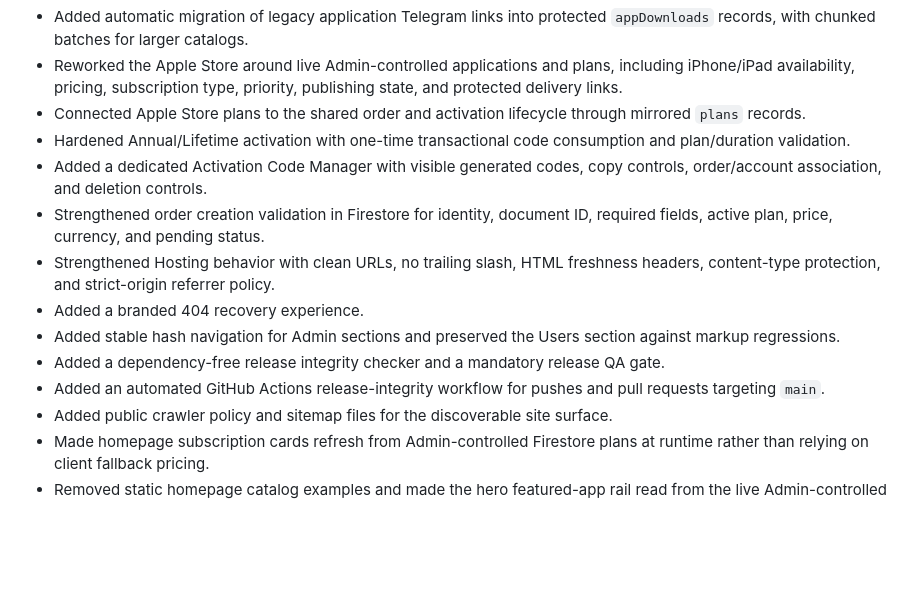
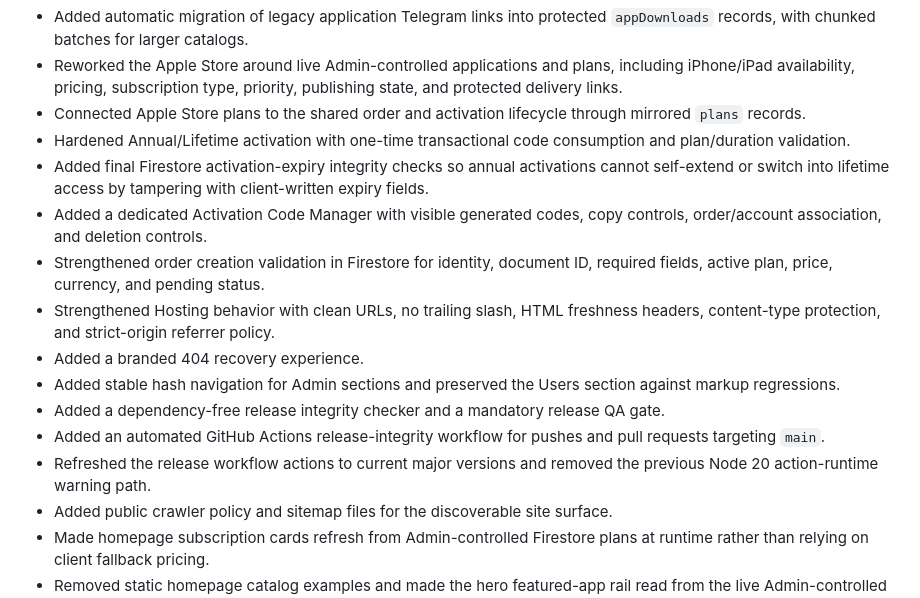
Before and after one commit to qmrmed/MedSBoX, a Markdown page: CHANGELOG.md, the part around the change. Drawn GitHub-style; blank space fills up the shorter version.

Commit message:
Record final activation security hardening

```diff
--- a/CHANGELOG.md
+++ b/CHANGELOG.md
@@ -8,6 +8,7 @@
 - Reworked the Apple Store around live Admin-controlled applications and plans, including iPhone/iPad availability, pricing, subscription type, priority, publishing state, and protected delivery links.
 - Connected Apple Store plans to the shared order and activation lifecycle through mirrored `plans` records.
 - Hardened Annual/Lifetime activation with one-time transactional code consumption and plan/duration validation.
+- Added final Firestore activation-expiry integrity checks so annual activations cannot self-extend or switch into lifetime access by tampering with client-written expiry fields.
 - Added a dedicated Activation Code Manager with visible generated codes, copy controls, order/account association, and deletion controls.
 - Strengthened order creation validation in Firestore for identity, document ID, required fields, active plan, price, currency, and pending status.
 - Strengthened Hosting behavior with clean URLs, no trailing slash, HTML freshness headers, content-type protection, and strict-origin referrer policy.
@@ -15,6 +16,7 @@
 - Added stable hash navigation for Admin sections and preserved the Users section against markup regressions.
 - Added a dependency-free release integrity checker and a mandatory release QA gate.
 - Added an automated GitHub Actions release-integrity workflow for pushes and pull requests targeting `main`.
+- Refreshed the release workflow actions to current major versions and removed the previous Node 20 action-runtime warning path.
 - Added public crawler policy and sitemap files for the discoverable site surface.
 - Made homepage subscription cards refresh from Admin-controlled Firestore plans at runtime rather than relying on client fallback pricing.
 - Removed static homepage catalog examples and made the hero featured-app rail read from the live Admin-controlled `apps` collection.
```
